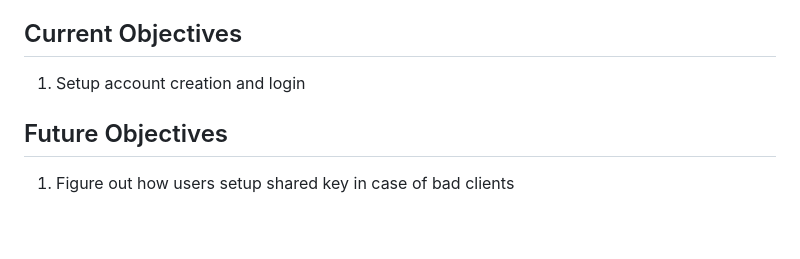
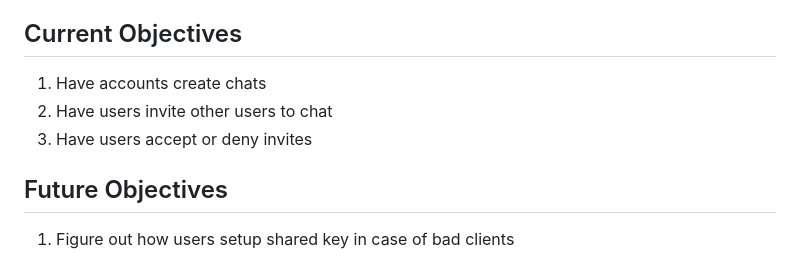
Before and after one commit to oconnor-ryan/E2E2, a Markdown page: README.md, the part around the change. Drawn GitHub-style; blank space fills up the shorter version.

Commit message:
Updated README about new objectives.

```diff
--- a/README.md
+++ b/README.md
@@ -9,7 +9,10 @@ A instant-messaging web application where users can send encrypted messages to e
 > messages.
 
 ## Current Objectives
-1. Setup account creation and login
+1. Have accounts create chats
+2. Have users invite other users to chat
+3. Have users accept or deny invites
+
 ## Future Objectives
 1. Figure out how users setup shared key in case of bad clients
   - Right now, a client can claim to have generated a shared key without proof, which currently prevents all group members from communicating on that chat until everyone in the chat leaves.
```
